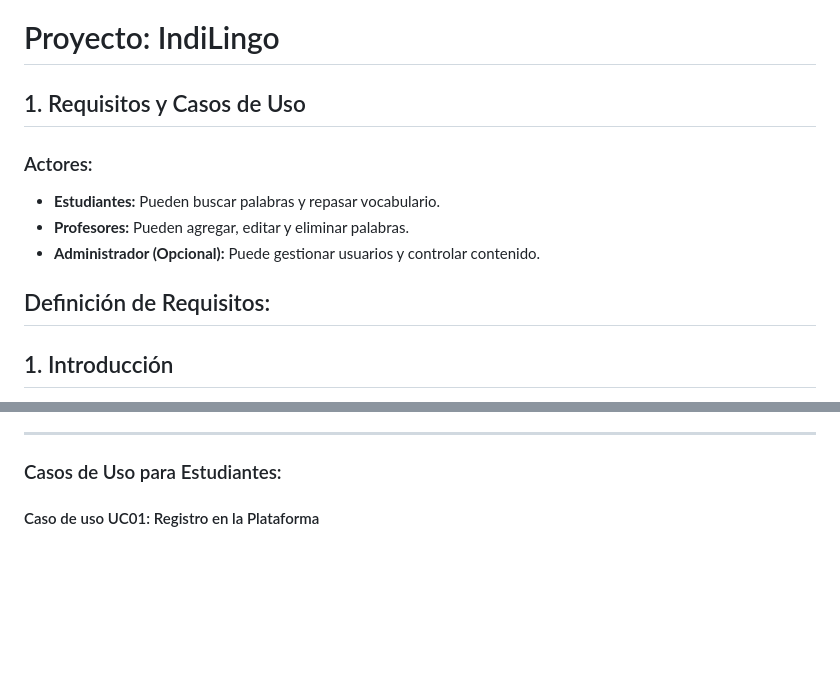
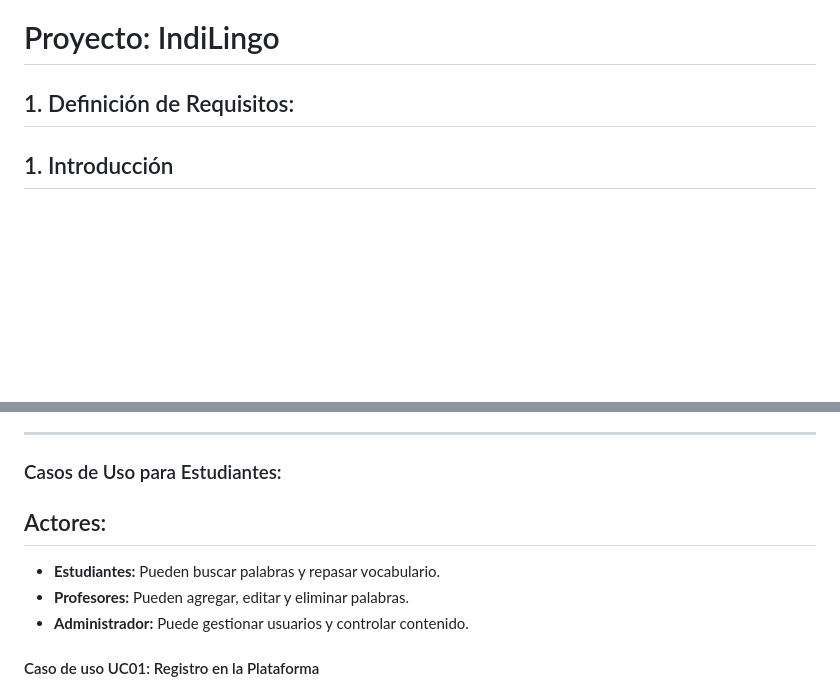
Before and after one commit to Altraoz/diccionativo-project, a Markdown page: documentation/notes.md, 2 parts joined by grey strips. Drawn GitHub-style; blank space fills up the shorter version.

```diff
--- a/documentation/notes.md
+++ b/documentation/notes.md
@@ -1,14 +1,6 @@
 # Proyecto: IndiLingo
 
-## 1. Requisitos y Casos de Uso
-
-### Actores:
-- **Estudiantes:** Pueden buscar palabras y repasar vocabulario.
-- **Profesores:** Pueden agregar, editar y eliminar palabras.
-- **Administrador (Opcional):** Puede gestionar usuarios y controlar contenido.
-
-
-## Definición de Requisitos:
+## 1. Definición de Requisitos:
 
 ## 1. Introducción
 Este documento define los requisitos para **diccioNativo**, una plataforma en línea diseñada para el aprendizaje de una lengua indígena mediante un enfoque gramatical. La plataforma ofrece lecciones interactivas y ejercicios para hacer el aprendizaje accesible y ameno. El proceso de desarrollo se rige por el método ICONIX, que permite transformar de forma ágil y estructurada los requisitos en un diseño orientado a objetos.
@@ -76,6 +68,12 @@ El sistema abarcará funcionalidades básicas para dos tipos de usuarios:
 ---
 
 ### Casos de Uso para Estudiantes:
+
+## Actores:
+- **Estudiantes:** Pueden buscar palabras y repasar vocabulario.
+- **Profesores:** Pueden agregar, editar y eliminar palabras.
+- **Administrador:** Puede gestionar usuarios y controlar contenido.
+
 
 #### Caso de uso UC01: Registro en la Plataforma
 - **Actores:** Estudiante, Sistema
```
